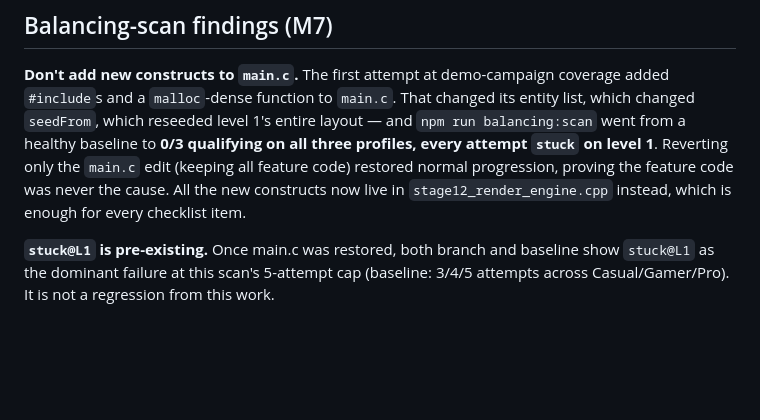
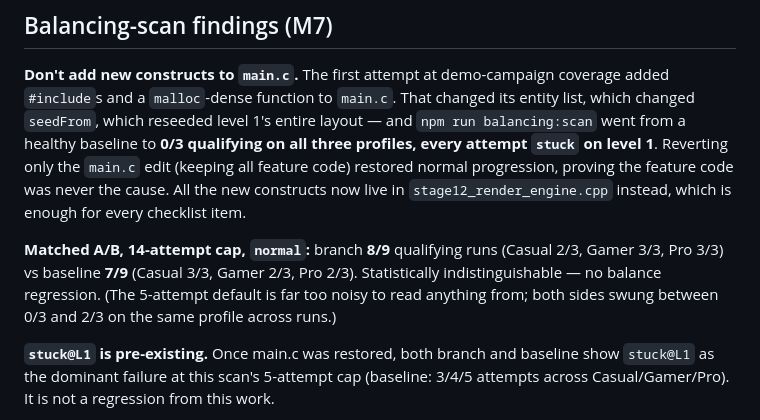
Before and after one commit to mcdope/codeenstein3d, a Markdown page: map-gen-enhancements-state.md, the part around the change. Rendered like a GitHub page; blank space fills up the shorter version.

Commit message:
docs(state): record the balancing A/B result
Matched 14-attempt scan: branch 8/9 qualifying vs baseline 7/9 — no balance
regression from the four new features.

Co-Authored-By: Claude Opus 5 (1M context) <noreply@anthropic.com>

```diff
--- a/map-gen-enhancements-state.md
+++ b/map-gen-enhancements-state.md
@@ -116,6 +116,12 @@ three profiles, every attempt `stuck` on level 1**. Reverting only the `main.c`
 never the cause. All the new constructs now live in `stage12_render_engine.cpp`
 instead, which is enough for every checklist item.
 
+**Matched A/B, 14-attempt cap, `normal`:** branch **8/9** qualifying runs
+(Casual 2/3, Gamer 3/3, Pro 3/3) vs baseline **7/9** (Casual 3/3, Gamer 2/3,
+Pro 2/3). Statistically indistinguishable — no balance regression. (The
+5-attempt default is far too noisy to read anything from; both sides swung
+between 0/3 and 2/3 on the same profile across runs.)
+
 **`stuck@L1` is pre-existing.** Once main.c was restored, both branch and baseline
 show `stuck@L1` as the dominant failure at this scan's 5-attempt cap (baseline: 3/4/5
 attempts across Casual/Gamer/Pro). It is not a regression from this work.
```
